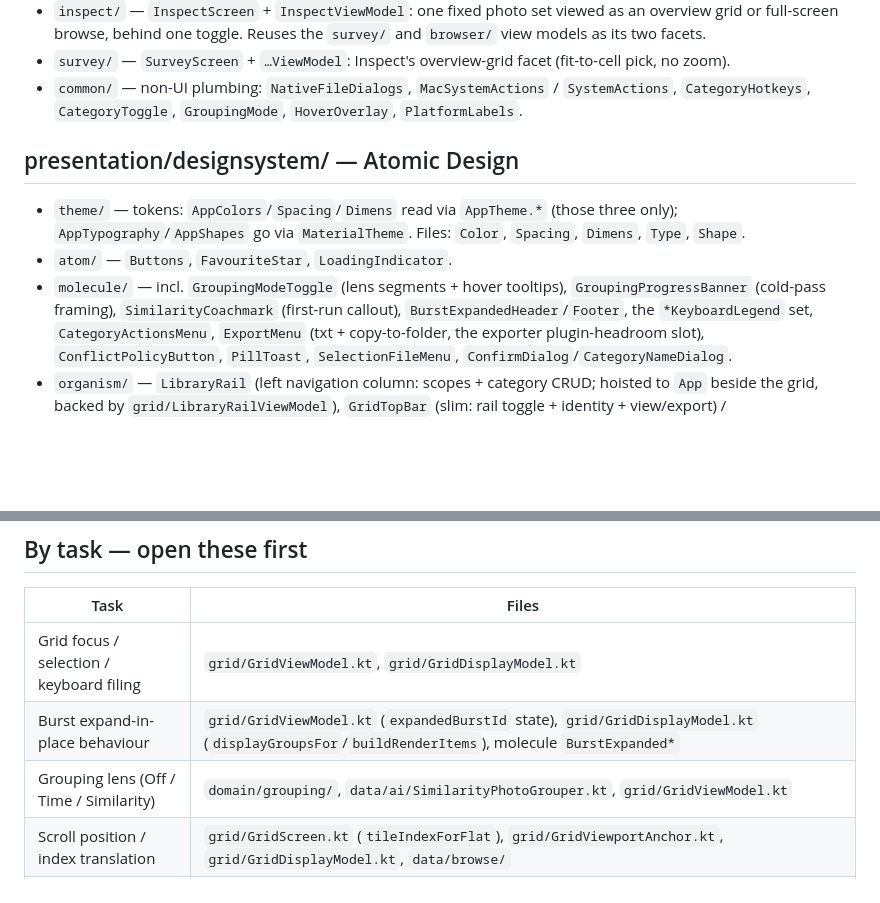
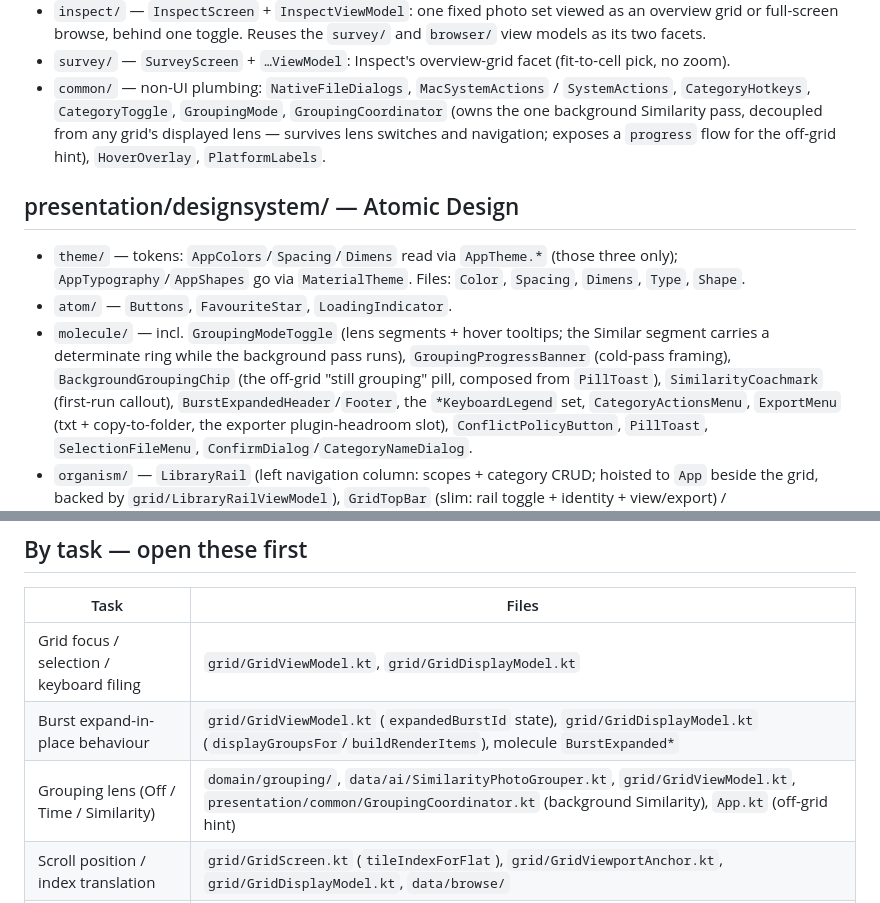
Before and after one commit to vgupta98/photo-selector, a Markdown page: .agents/knowledge/code-map.md, 2 parts joined by grey strips. Rendered like a GitHub page; blank space fills up the shorter version.

```diff
--- a/.agents/knowledge/code-map.md
+++ b/.agents/knowledge/code-map.md
@@ -92,7 +92,9 @@ architecture, single Gradle module: `domain` (pure) → `data` (impls) →
   (fit-to-cell pick, no zoom).
 - `common/` — non-UI plumbing: `NativeFileDialogs`, `MacSystemActions` /
   `SystemActions`, `CategoryHotkeys`, `CategoryToggle`, `GroupingMode`,
-  `HoverOverlay`, `PlatformLabels`.
+  `GroupingCoordinator` (owns the one background Similarity pass, decoupled from
+  any grid's displayed lens — survives lens switches and navigation; exposes a
+  `progress` flow for the off-grid hint), `HoverOverlay`, `PlatformLabels`.
 
 ## presentation/designsystem/ — Atomic Design
 
@@ -100,8 +102,11 @@ architecture, single Gradle module: `domain` (pure) → `data` (impls) →
   three only); `AppTypography`/`AppShapes` go via `MaterialTheme`. Files:
   `Color`, `Spacing`, `Dimens`, `Type`, `Shape`.
 - `atom/` — `Buttons`, `FavouriteStar`, `LoadingIndicator`.
-- `molecule/` — incl. `GroupingModeToggle` (lens segments + hover tooltips),
-  `GroupingProgressBanner` (cold-pass framing), `SimilarityCoachmark` (first-run
+- `molecule/` — incl. `GroupingModeToggle` (lens segments + hover tooltips; the
+  Similar segment carries a determinate ring while the background pass runs),
+  `GroupingProgressBanner` (cold-pass framing), `BackgroundGroupingChip` (the
+  off-grid "still grouping" pill, composed from `PillToast`),
+  `SimilarityCoachmark` (first-run
   callout), `BurstExpandedHeader`/`Footer`, the `*KeyboardLegend` set,
   `CategoryActionsMenu`, `ExportMenu` (txt + copy-to-folder, the
   exporter plugin-headroom slot), `ConflictPolicyButton`, `PillToast`,
@@ -118,7 +123,7 @@ architecture, single Gradle module: `domain` (pure) → `data` (impls) →
 | --- | --- |
 | Grid focus / selection / keyboard filing | `grid/GridViewModel.kt`, `grid/GridDisplayModel.kt` |
 | Burst expand-in-place behaviour | `grid/GridViewModel.kt` (`expandedBurstId` state), `grid/GridDisplayModel.kt` (`displayGroupsFor`/`buildRenderItems`), molecule `BurstExpanded*` |
-| Grouping lens (Off / Time / Similarity) | `domain/grouping/`, `data/ai/SimilarityPhotoGrouper.kt`, `grid/GridViewModel.kt` |
+| Grouping lens (Off / Time / Similarity) | `domain/grouping/`, `data/ai/SimilarityPhotoGrouper.kt`, `grid/GridViewModel.kt`, `presentation/common/GroupingCoordinator.kt` (background Similarity), `App.kt` (off-grid hint) |
 | Scroll position / index translation | `grid/GridScreen.kt` (`tileIndexForFlat`), `grid/GridViewportAnchor.kt`, `grid/GridDisplayModel.kt`, `data/browse/` |
 | Categories / Favourites | `data/categories/`, `domain/repository/CategoriesRepository.kt`, `common/CategoryHotkeys.kt`, `designsystem/organism/LibraryRail.kt` |
 | Grid chrome (rail / top bar / collapse) | `designsystem/organism/LibraryRail.kt`, `grid/LibraryRailViewModel.kt`, `designsystem/organism/GridTopBar.kt`, `grid/GridScreen.kt`, `App.kt` (rail mounted beside the grid, `railCollapsed`) |
```
Also changed, not shown: CLAUDE.md (+12 -3 lines), README.md (+1 -1 lines).
